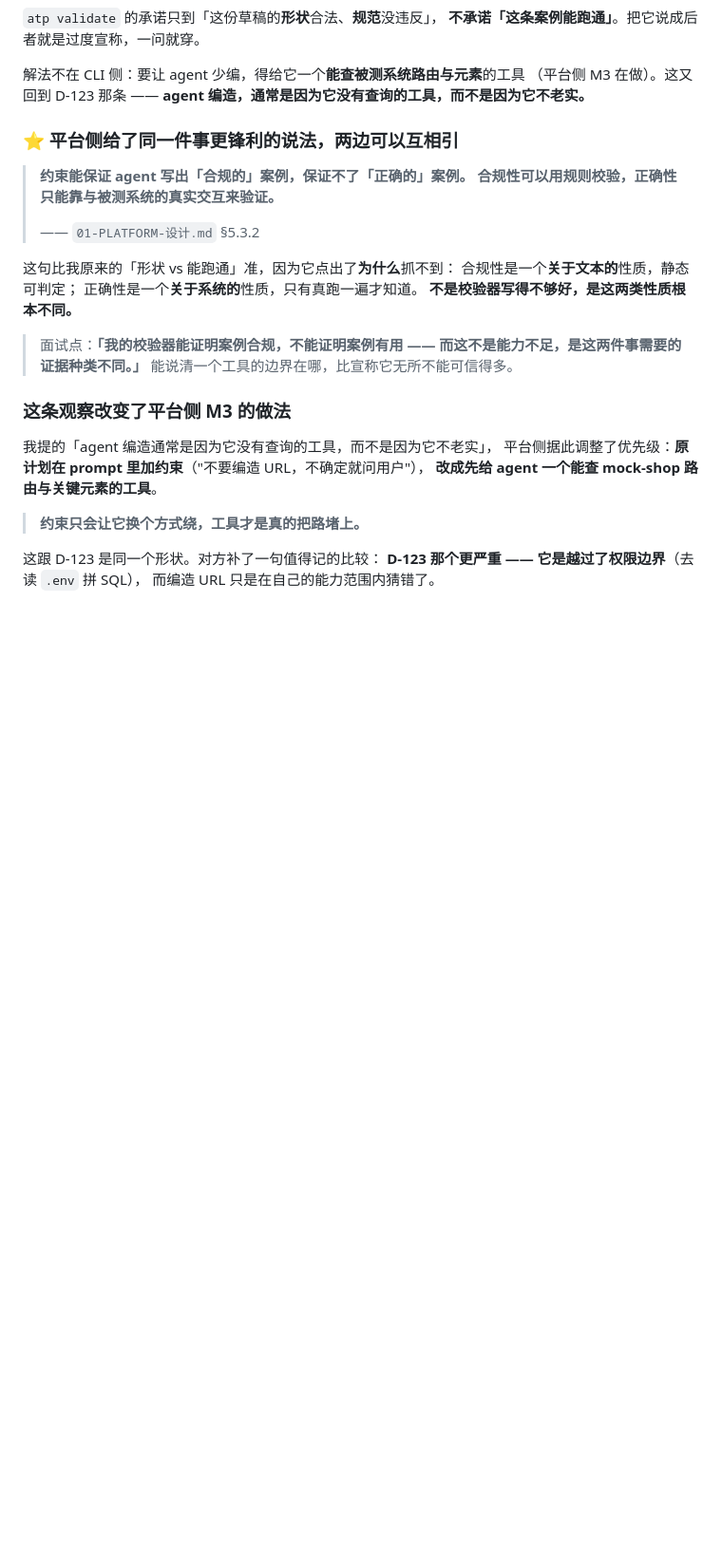
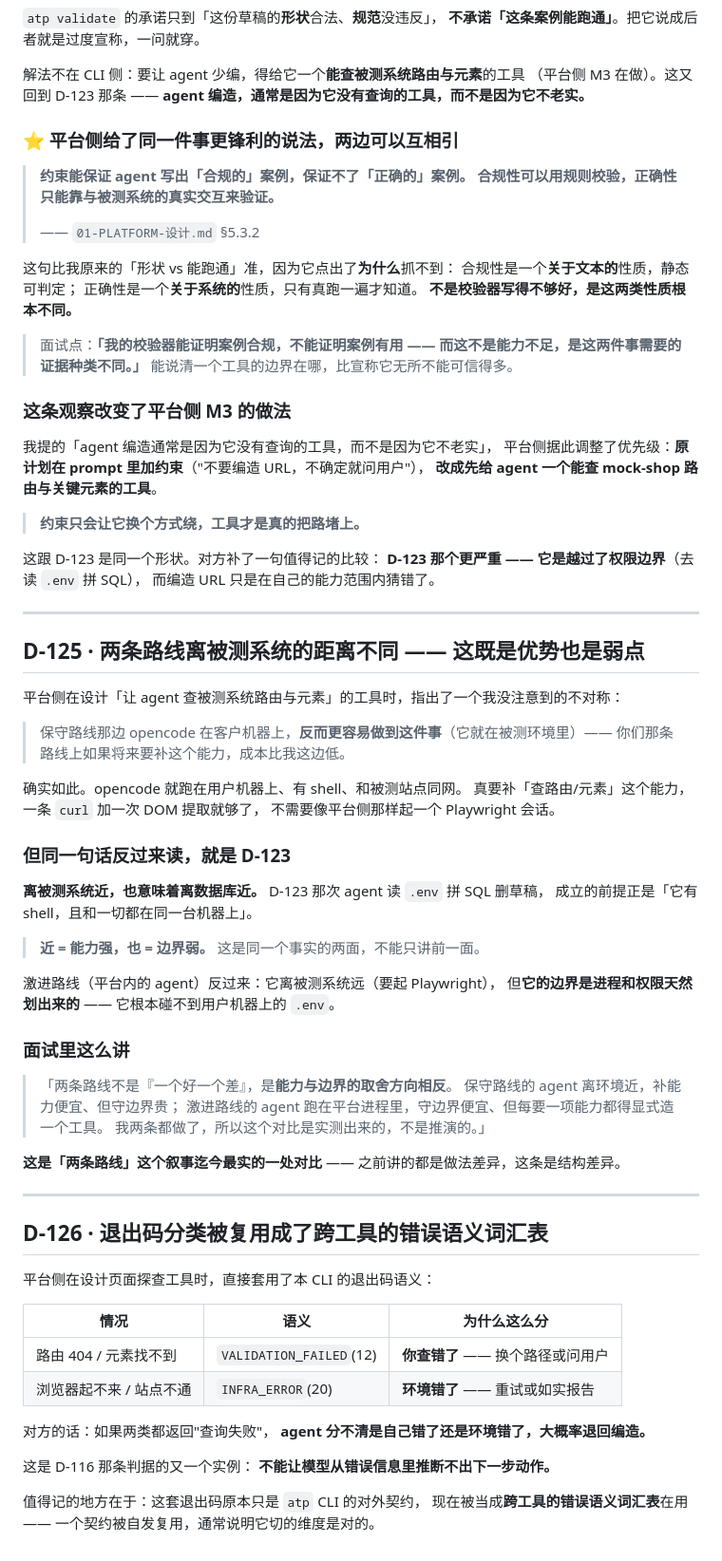
Before and after one commit to Kanash1i/atp-ai-demos, a Markdown page: demo2-atp-cli/DECISIONS.md, the part around the change. Shown at 95% size. Rendered like a GitHub page; blank space fills up the shorter version.

Commit message:
docs(cli): 记两条路线的结构差异，以及退出码被复用成跨工具词汇表
## D-125 · 两条路线离被测系统的距离不同

平台侧在设计「让 agent 查被测系统路由与元素」的工具时，指出一个我没注意到的不对称：
保守路线的 opencode 就跑在用户机器上、有 shell、和被测站点同网，
真要补这个能力一条 curl 加一次 DOM 提取就够，比平台侧起 Playwright 便宜得多。

但同一句话反过来读就是 D-123 —— 离被测系统近，也意味着离数据库近。
那次 agent 读 .env 拼 SQL 删草稿，成立的前提正是「它有 shell，且一切都在同一台机器上」。

  近 = 能力强，也 = 边界弱。这是同一个事实的两面，不能只讲前一面。

激进路线正相反：离环境远（要起 Playwright），但边界是进程和权限天然划出来的，
它根本碰不到用户机器上的 .env。

这是「两条路线」这个叙事迄今最实的一处对比 ——
之前讲的都是做法差异，这条是结构差异，而且是两条都做了才对比得出来的。
07 的对应位置加了指向。

## D-126 · 退出码分类被复用成了跨工具的错误语义词汇表

平台侧设计页面探查工具时直接套用了本 CLI 的退出码语义：
路由 404 → VALIDATION_FAILED(12)（你查错了）；
浏览器起不来 / 站点不通 → INFRA_ERROR(20)（环境错了）。

对方的理由：两类都返回"查询失败"的话，agent 分不清是自己错了还是环境错了，
大概率退回编造。这是 D-116 那条判据的又一个实例。

值得记的是：这套退出码原本只是 atp CLI 的对外契约，
现在被当成跨工具的错误语义词汇表在用 —— 一个契约被自发复用，
通常说明它切的维度是对的。

怎么验证的：本次只改文档。demo2-atp-cli 32 个用例未受影响。

共享契约影响：无。

Co-Authored-By: Claude Opus 5 <noreply@anthropic.com>
Claude-Session: https://claude.ai/code/session_01QjdAMsnr8XTJYp6Eicno9M

```diff
--- a/demo2-atp-cli/DECISIONS.md
+++ b/demo2-atp-cli/DECISIONS.md
@@ -816,3 +816,56 @@ STD 规则管定位器写法、等待策略、断言存在性。
 这跟 D-123 是同一个形状。对方补了一句值得记的比较：
 **D-123 那个更严重 —— 它是越过了权限边界**（去读 `.env` 拼 SQL），
 而编造 URL 只是在自己的能力范围内猜错了。
+
+---
+
+## D-125 · 两条路线离被测系统的距离不同 —— 这既是优势也是弱点
+
+平台侧在设计「让 agent 查被测系统路由与元素」的工具时，指出了一个我没注意到的不对称：
+
+> 保守路线那边 opencode 在客户机器上，**反而更容易做到这件事**（它就在被测环境里）——
+> 你们那条路线上如果将来要补这个能力，成本比我这边低。
+
+确实如此。opencode 就跑在用户机器上、有 shell、和被测站点同网。
+真要补「查路由/元素」这个能力，一条 `curl` 加一次 DOM 提取就够了，
+不需要像平台侧那样起一个 Playwright 会话。
+
+### 但同一句话反过来读，就是 D-123
+
+**离被测系统近，也意味着离数据库近。** D-123 那次 agent 读 `.env` 拼 SQL 删草稿，
+成立的前提正是「它有 shell，且和一切都在同一台机器上」。
+
+> **近 = 能力强，也 = 边界弱。** 这是同一个事实的两面，不能只讲前一面。
+
+激进路线（平台内的 agent）反过来：它离被测系统远（要起 Playwright），
+但**它的边界是进程和权限天然划出来的** —— 它根本碰不到用户机器上的 `.env`。
+
+### 面试里这么讲
+
+> 「两条路线不是『一个好一个差』，是**能力与边界的取舍方向相反**。
+> 保守路线的 agent 离环境近，补能力便宜、但守边界贵；
+> 激进路线的 agent 跑在平台进程里，守边界便宜、但每要一项能力都得显式造一个工具。
+> 我两条都做了，所以这个对比是实测出来的，不是推演的。」
+
+**这是「两条路线」这个叙事迄今最实的一处对比** —— 之前讲的都是做法差异，这条是结构差异。
+
+---
+
+## D-126 · 退出码分类被复用成了跨工具的错误语义词汇表
+
+平台侧在设计页面探查工具时，直接套用了本 CLI 的退出码语义：
+
+| 情况 | 语义 | 为什么这么分 |
+|---|---|---|
+| 路由 404 / 元素找不到 | `VALIDATION_FAILED`(12) | **你查错了** —— 换个路径或问用户 |
+| 浏览器起不来 / 站点不通 | `INFRA_ERROR`(20) | **环境错了** —— 重试或如实报告 |
+
+对方的话：如果两类都返回"查询失败"，
+**agent 分不清是自己错了还是环境错了，大概率退回编造。**
+
+这是 D-116 那条判据的又一个实例：
+**不能让模型从错误信息里推断不出下一步动作。**
+
+值得记的地方在于：这套退出码原本只是 `atp` CLI 的对外契约，
+现在被当成**跨工具的错误语义词汇表**在用 ——
+一个契约被自发复用，通常说明它切的维度是对的。
```
Also changed, not shown: 07-CLI-项目综述.md (+9 -0 lines).
